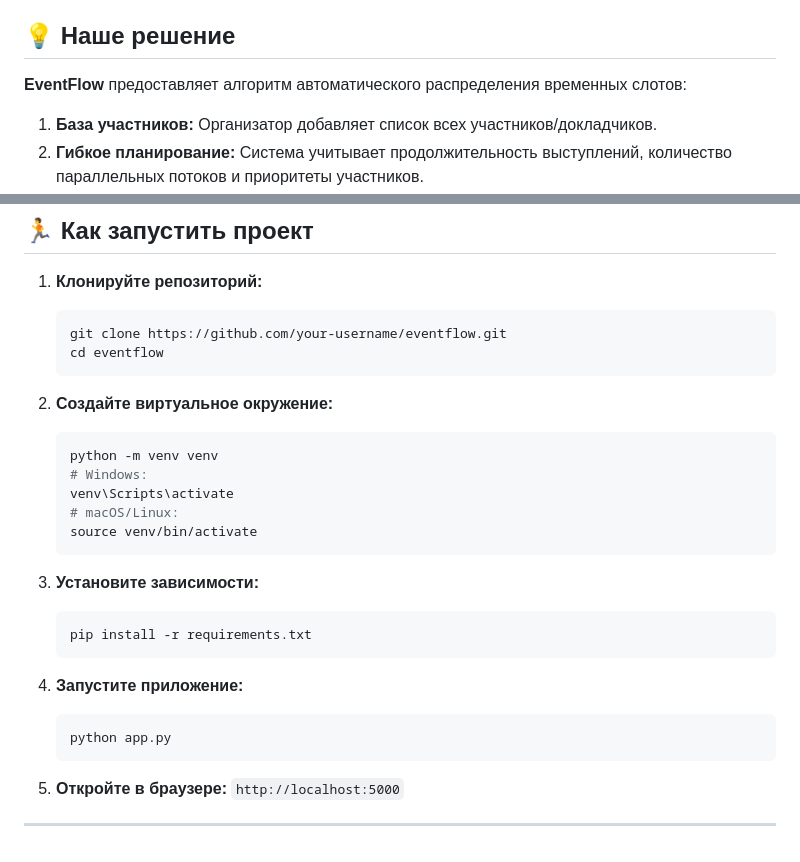
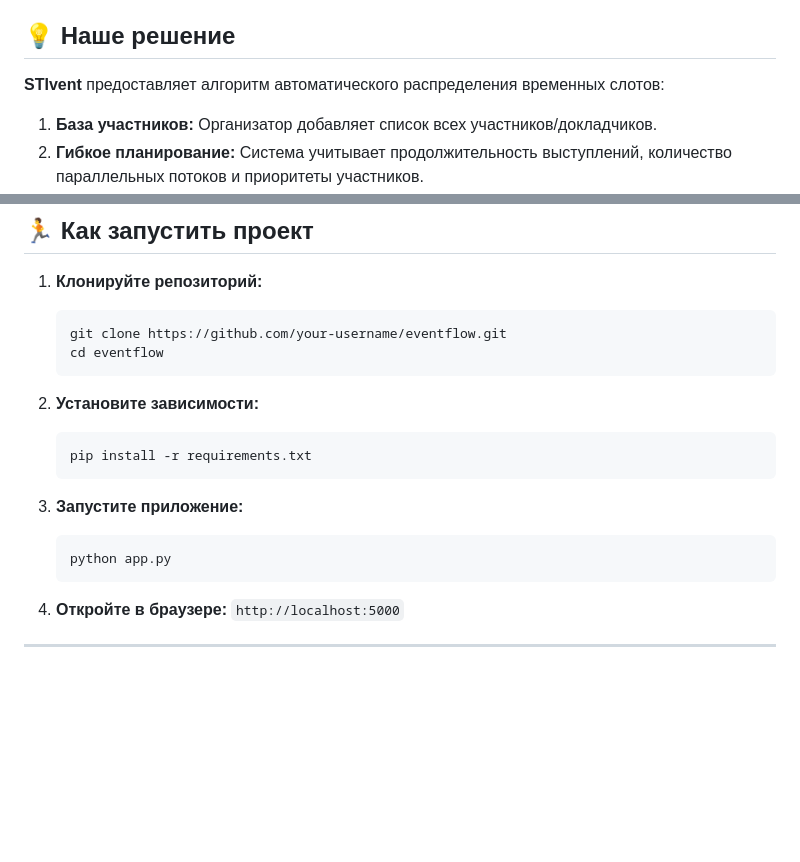
Before and after one commit to LeonardoKotu/AppIdeasGenerator, a Markdown page: README.md, 2 parts joined by grey strips. Drawn GitHub-style; blank space fills up the shorter version.

````diff
--- a/README.md
+++ b/README.md
@@ -16,7 +16,7 @@
 
 ## 💡 Наше решение
 
-**EventFlow** предоставляет алгоритм автоматического распределения временных слотов:
+**STIvent** предоставляет алгоритм автоматического распределения временных слотов:
 
 1.  **База участников:** Организатор добавляет список всех участников/докладчиков.
 2.  **Гибкое планирование:** Система учитывает продолжительность выступлений, количество параллельных потоков и приоритеты участников.
@@ -74,25 +74,16 @@
     cd eventflow
     ```
 
-2.  **Создайте виртуальное окружение:**
-    ```bash
-    python -m venv venv
-    # Windows:
-    venv\Scripts\activate
-    # macOS/Linux:
-    source venv/bin/activate
-    ```
-
-3.  **Установите зависимости:**
+2.  **Установите зависимости:**
     ```bash
     pip install -r requirements.txt
     ```
 
-4.  **Запустите приложение:**
+3.  **Запустите приложение:**
     ```bash
     python app.py
     ```
 
-5.  **Откройте в браузере:** `http://localhost:5000`
+4.  **Откройте в браузере:** `http://localhost:5000`
 
 ---
````
